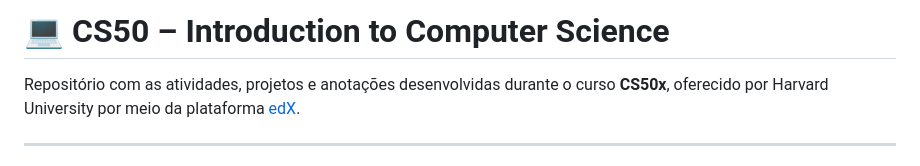
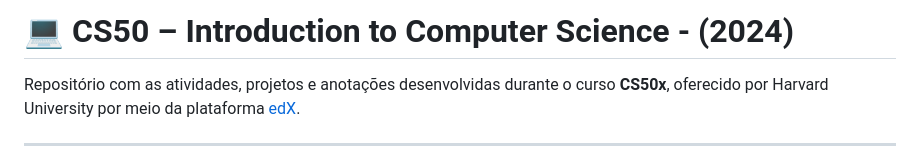
Before and after one commit to dbrhbraga/aulas_CS50, a Markdown page: README.md, the part around the change. Rendered like a GitHub page.

```diff
--- a/README.md
+++ b/README.md
@@ -1,4 +1,4 @@
-# 💻 CS50 – Introduction to Computer Science
+# 💻 CS50 – Introduction to Computer Science - (2024)
 
 Repositório com as atividades, projetos e anotações desenvolvidas durante o curso **CS50x**, oferecido por Harvard University por meio da plataforma [edX](https://cs50.harvard.edu/x/).
 
```
